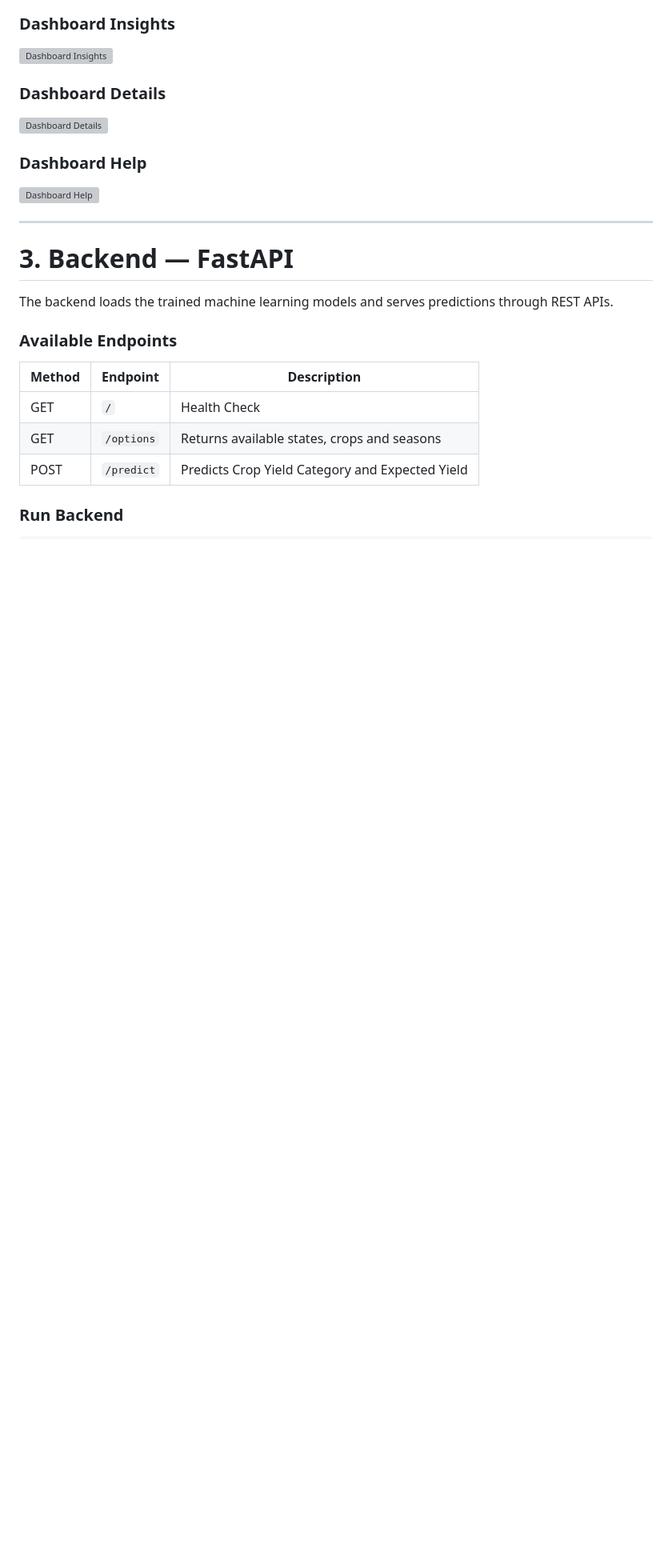
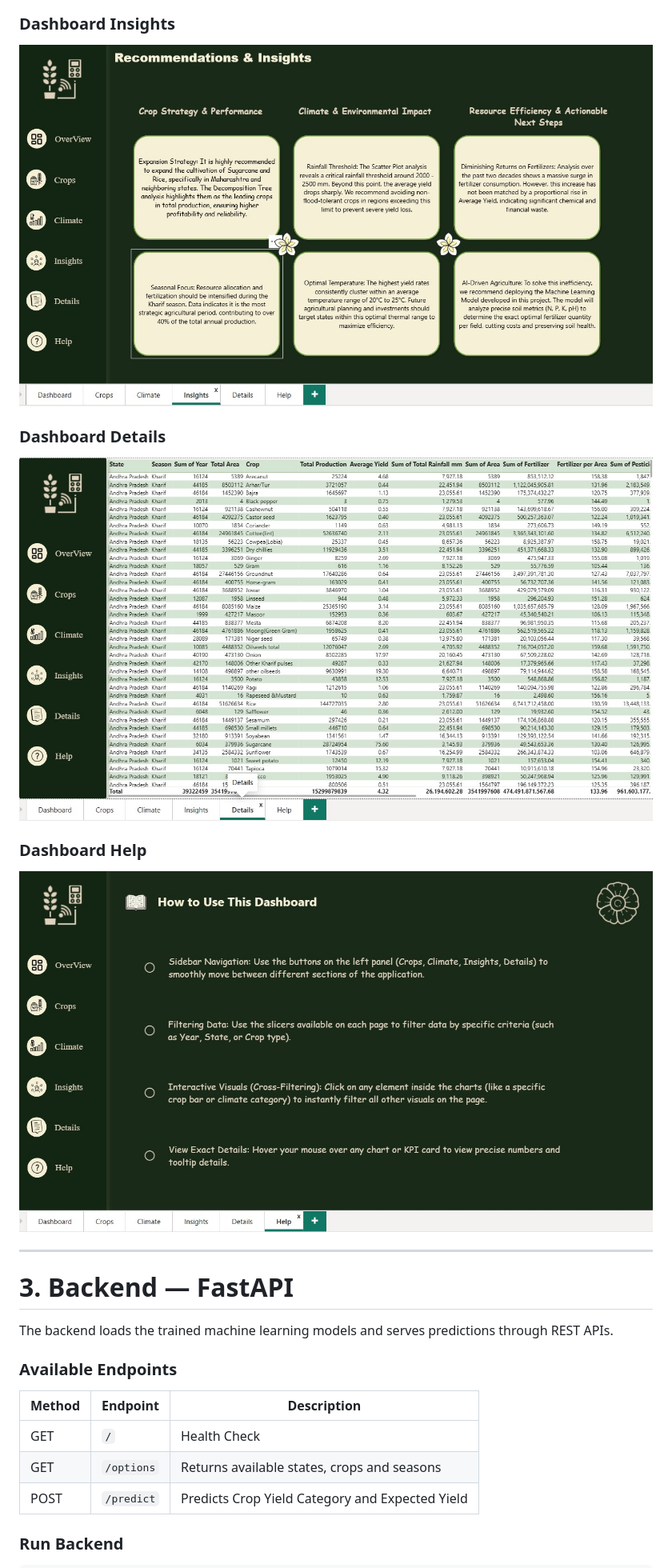
Before and after one commit to FatmaHassan5/Smart-Agriculture-, a Markdown page: README.md, the part around one of its changes. Shown at 80% size. Drawn GitHub-style; blank space fills up the shorter version; grey boxes are pictures that could not be loaded.

```diff
--- a/README.md
+++ b/README.md
@@ -87,15 +87,15 @@ The dashboard was created using the cleaned dataset exported from the notebook.
 
 ### Dashboard Insights
 
-![Dashboard Insights](dashboard/screenshots/dashboard4.png)
+![Dashboard Insights](dashboard/dashboard4.png)
 
 ### Dashboard Details
 
-![Dashboard Details](dashboard/screenshots/dashboard5.png)
+![Dashboard Details](dashboard/dashboard5.png)
 
 ### Dashboard Help
 
-![Dashboard Help](dashboard/screenshots/dashboard6.png)
+![Dashboard Help](dashboard/dashboard6.png)
 
 ---
 
```
Also changed, not shown: other parts of README.md (+3 -3 lines).
